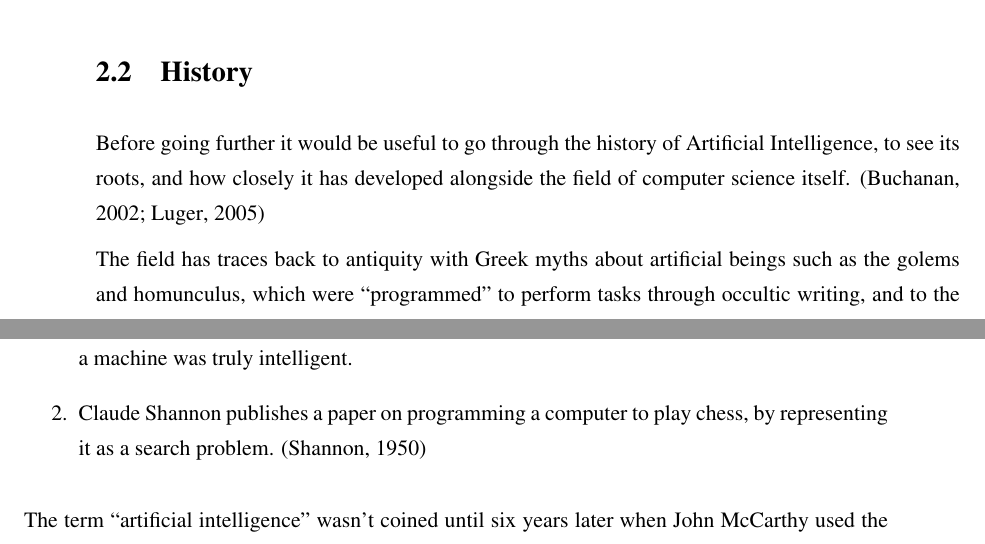
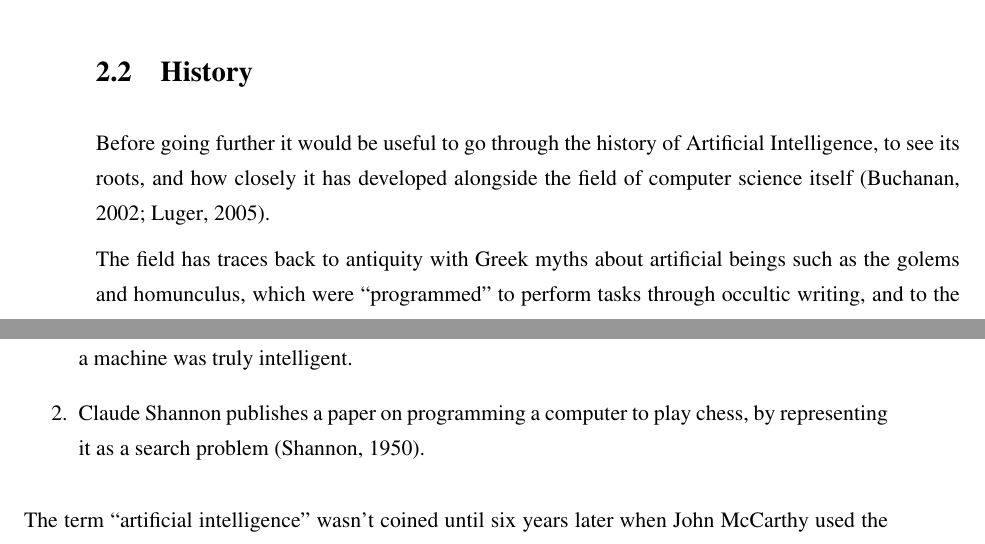
Before and after one commit to ircubic/Master-Thesis, a LaTeX thesis (doc/main.tex, which reads doc/background.tex): two parts of pages 13 and 14 of 52, joined at a grey line, cut so that both start at the same text. Compiled offline with pdfLaTeX.

Commit message:
Some stylistic changes in references

```diff
--- a/doc/background.tex
+++ b/doc/background.tex
@@ -24,7 +24,7 @@ named Siri, in the Apple iPhone 4S \citep{apple2011siri}.
 
 Before going further it would be useful to go through the history of Artificial
 Intelligence, to see its roots, and how closely it has developed alongside the
-field of computer science itself. \citep{luger2005artificial,buchanan2002brief}
+field of computer science itself \citep{luger2005artificial,buchanan2002brief}.
 
 The field has traces back to antiquity with Greek myths about artificial beings
 such as the golems and homunculus, which were ``programmed'' to perform tasks
@@ -42,7 +42,7 @@ existed, but computer AI as a field didn't really come into existence until
   machinery and intelligence'' \citep{turing1950computing}, where the he defined
   the ``Turing Test'' as a way to test whether a machine was truly intelligent.
 \item Claude Shannon publishes a paper on programming a computer to play chess,
-  by representing it as a search problem. \citep{shannon1950programming}
+  by representing it as a search problem \citep{shannon1950programming}.
 \end{enumerate}
 
 The term ``artificial intelligence'' wasn't coined until six years later when
```
Also changed, not shown: doc/background.tex (5 more changed lines).
